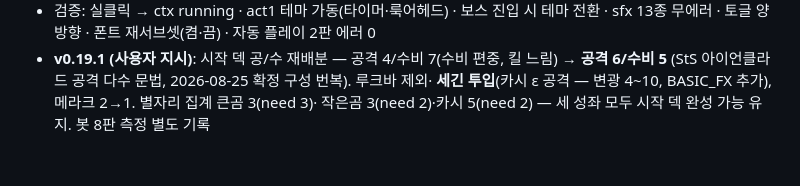
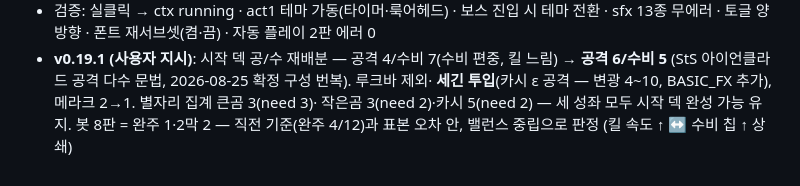
Before and after one commit to leedohyang15-design/starry-night, a Markdown page: proto/PLAN.md, the part around the change. GitHub-like rendering.

Commit message:
proto v0.19.1: 봇 8판 측정 기록 (밸런스 중립 판정)
Co-Authored-By: Claude Fable 5 <noreply@anthropic.com>
Claude-Session: https://claude.ai/code/session_01EoDWFWHDMR1bL5NGKbqfdP

```diff
--- a/proto/PLAN.md
+++ b/proto/PLAN.md
@@ -432,4 +432,5 @@
 - **v0.19.1 (사용자 지시)**: 시작 덱 공/수 재배분 — 공격 4/수비 7(수비 편중, 킬 느림) →
   **공격 6/수비 5** (StS 아이언클라드 공격 다수 문법, 2026-08-25 확정 구성 번복). 루크바 제외·
   **세긴 투입**(카시 ε 공격 — 변광 4~10, BASIC_FX 추가), 메라크 2→1. 별자리 집계 큰곰 3(need 3)·
-  작은곰 3(need 2)·카시 5(need 2) — 세 성좌 모두 시작 덱 완성 가능 유지. 봇 8판 측정 별도 기록
+  작은곰 3(need 2)·카시 5(need 2) — 세 성좌 모두 시작 덱 완성 가능 유지. 봇 8판 = 완주 1·2막 2 —
+  직전 기준(완주 4/12)과 표본 오차 안, 밸런스 중립으로 판정 (킬 속도 ↑ ↔ 수비 칩 ↑ 상쇄)
```
